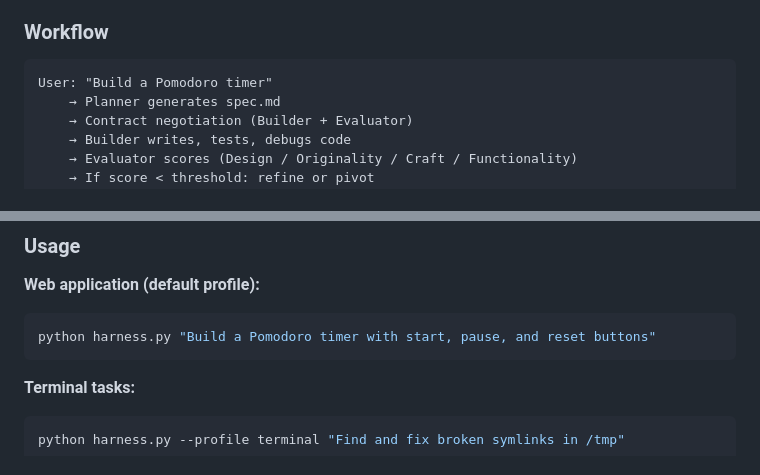
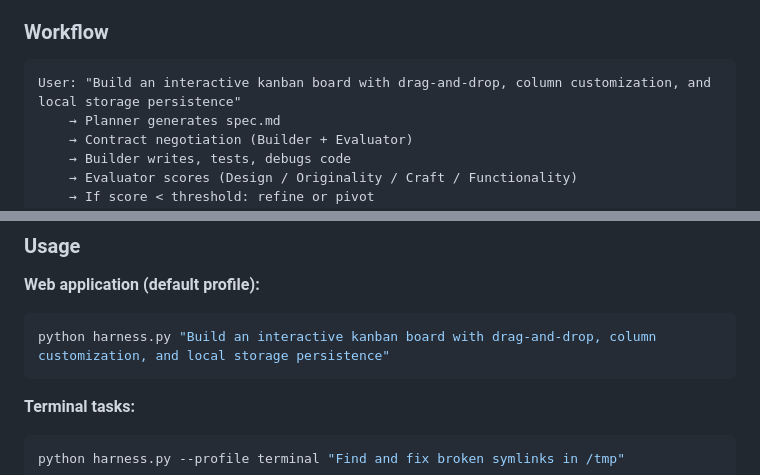
Before and after one commit to panzi-hub/quadriga, a Markdown page: README.md, 2 parts joined by grey strips. GitHub-like rendering.

Commit message:
Replace Pomodoro timer example with kanban board in READMEs
Co-Authored-By: Claude Opus 4.6 <noreply@anthropic.com>

````diff
--- a/README.md
+++ b/README.md
@@ -24,7 +24,7 @@ Before each build round, Builder and Evaluator negotiate a **sprint contract** w
 ### Workflow
 
 ```
-User: "Build a Pomodoro timer"
+User: "Build an interactive kanban board with drag-and-drop, column customization, and local storage persistence"
     → Planner generates spec.md
     → Contract negotiation (Builder + Evaluator)
     → Builder writes, tests, debugs code
@@ -83,7 +83,7 @@ HARNESS_MODEL=gpt-4o
 **Web application (default profile):**
 
 ```bash
-python harness.py "Build a Pomodoro timer with start, pause, and reset buttons"
+python harness.py "Build an interactive kanban board with drag-and-drop, column customization, and local storage persistence"
 ```
 
 **Terminal tasks:**
````
Also changed, not shown: README_CN.md (+2 -2 lines).
